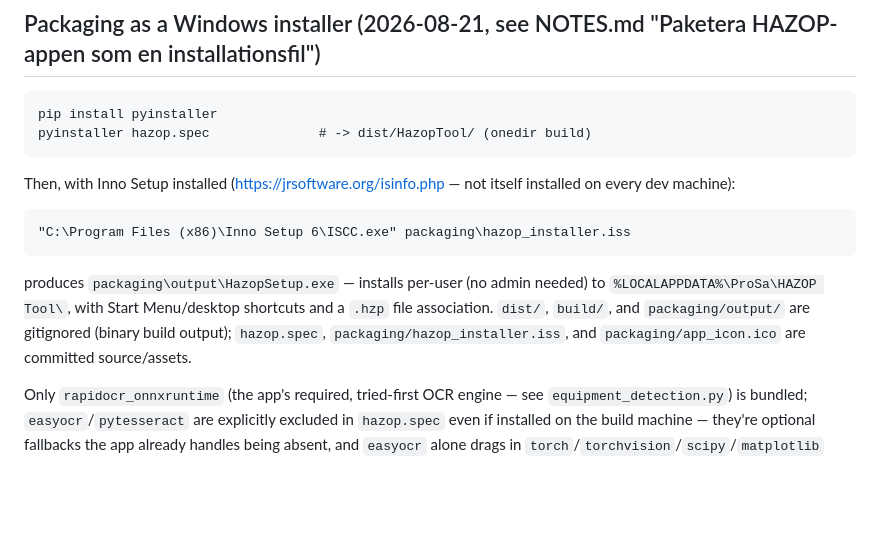
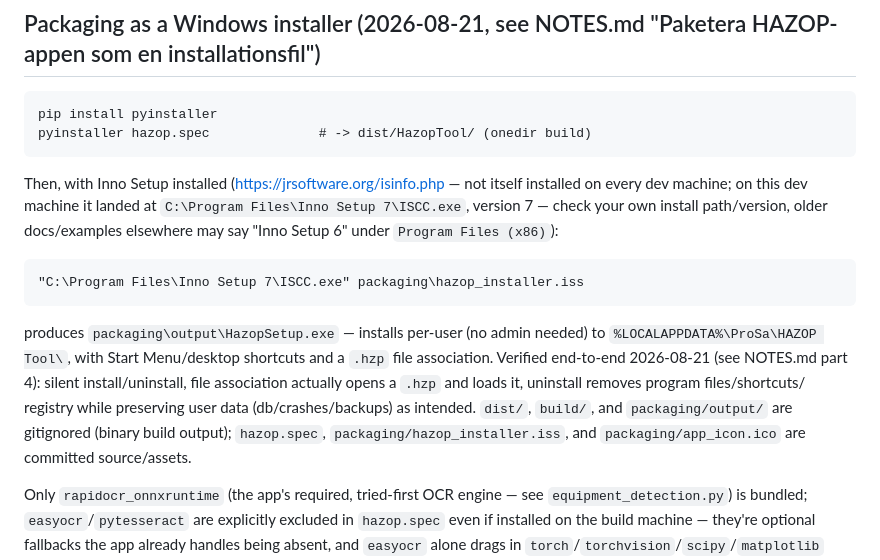
Before and after one commit to AntonGustavsson1/hazop-tool, a Markdown page: hazop/CLAUDE.md, the part around the change. Drawn GitHub-style; blank space fills up the shorter version.

Commit message:
docs: verify the Inno Setup installer end-to-end, document findings
Part 4 (final) of packaging the app as a Windows installer (see plan) --
Anton installed Inno Setup, found at "Inno Setup 7" (not 6). Compiled
packaging/hazop_installer.iss cleanly on the first try into
packaging/output/HazopSetup.exe (109MB).

Verified against the real installer on the real machine, not just the
script: silent install to %LOCALAPPDATA%\ProSa\HAZOP Tool\ (no admin),
Start Menu/uninstall shortcuts and .hzp registry association all created
correctly under HKCU. Launched the installed exe directly and confirmed
the UI renders correctly via a real window capture. Built a standalone
.hzp fixture and opened it via Start-Process (exercising the same
association-resolution path a real double-click would) -- window title
switched to the loaded project immediately, confirming the full chain
(installer -> registry -> HazopTool.exe "%1" -> sys.argv[1] -> _load_hzp())
actually works, not just in mocked unit tests. Silently uninstalled and
confirmed program files/shortcuts/registry entries were removed while
user data (db/crashes/backups) was correctly preserved -- standard,
intentional uninstaller behavior. Manually cleaned up all test artifacts
(leftover registry key, user-data folder, temp fixture) from the real
machine afterward.

Updated CLAUDE.md's packaging section with the actual Inno Setup 7 path
found on this machine.

Co-Authored-By: Claude Sonnet 5 <noreply@anthropic.com>
Claude-Session: https://claude.ai/code/session_01X25Jb4x67fbXYg3gZq3jj4

````diff
--- a/hazop/CLAUDE.md
+++ b/hazop/CLAUDE.md
@@ -33,16 +33,22 @@ pip install pyinstaller
 pyinstaller hazop.spec              # -> dist/HazopTool/ (onedir build)
 ```
 Then, with Inno Setup installed (https://jrsoftware.org/isinfo.php — not
-itself installed on every dev machine):
+itself installed on every dev machine; on this dev machine it landed at
+`C:\Program Files\Inno Setup 7\ISCC.exe`, version 7 — check your own
+install path/version, older docs/examples elsewhere may say "Inno Setup 6"
+under `Program Files (x86)`):
 ```
-"C:\Program Files (x86)\Inno Setup 6\ISCC.exe" packaging\hazop_installer.iss
+"C:\Program Files\Inno Setup 7\ISCC.exe" packaging\hazop_installer.iss
 ```
 produces `packaging\output\HazopSetup.exe` — installs per-user (no admin
 needed) to `%LOCALAPPDATA%\ProSa\HAZOP Tool\`, with Start Menu/desktop
-shortcuts and a `.hzp` file association. `dist/`, `build/`, and
-`packaging/output/` are gitignored (binary build output); `hazop.spec`,
-`packaging/hazop_installer.iss`, and `packaging/app_icon.ico` are
-committed source/assets.
+shortcuts and a `.hzp` file association. Verified end-to-end 2026-08-21
+(see NOTES.md part 4): silent install/uninstall, file association actually
+opens a `.hzp` and loads it, uninstall removes program files/shortcuts/
+registry while preserving user data (db/crashes/backups) as intended.
+`dist/`, `build/`, and `packaging/output/` are gitignored (binary build
+output); `hazop.spec`, `packaging/hazop_installer.iss`, and
+`packaging/app_icon.ico` are committed source/assets.
 
 Only `rapidocr_onnxruntime` (the app's required, tried-first OCR engine —
 see `equipment_detection.py`) is bundled; `easyocr`/`pytesseract` are
````
Also changed, not shown: hazop/NOTES.md (+14 -0 lines).
